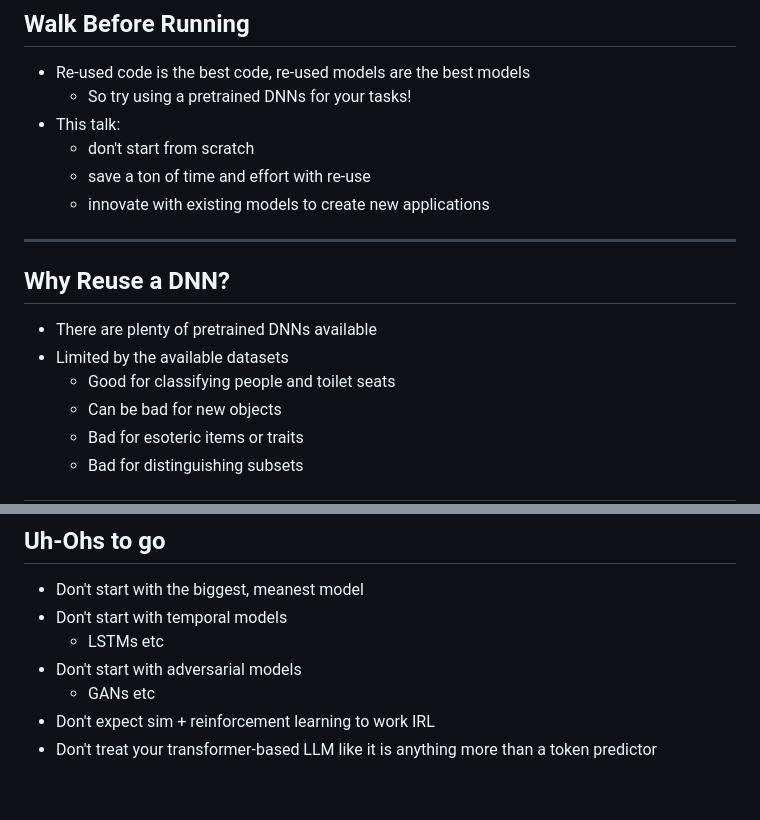
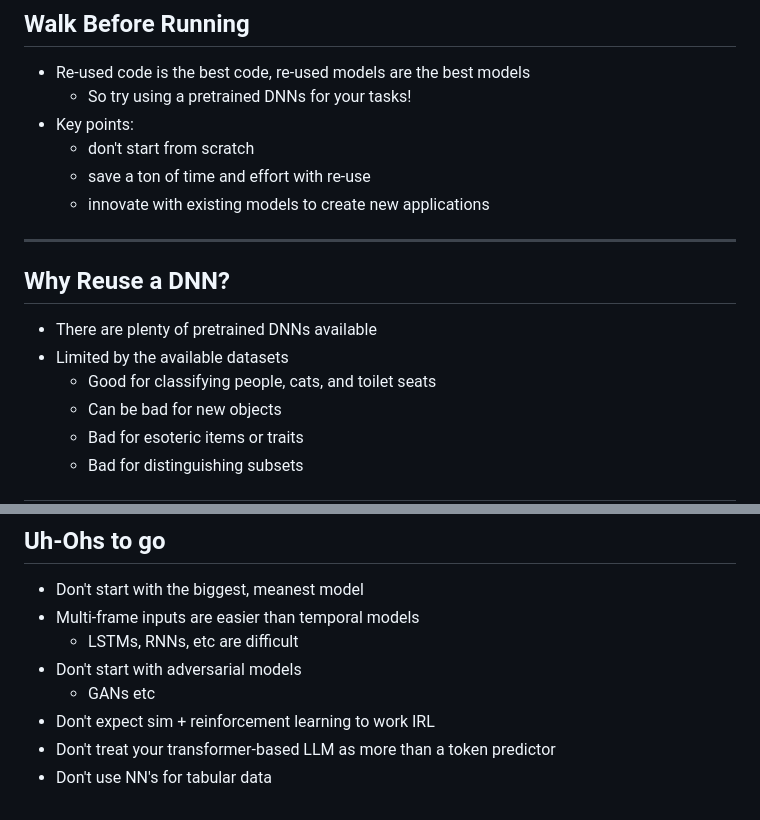
Before and after one commit to bfirner/essays, a Markdown page: presentations/2025-06-WinlabInterns-ML2/modifying_a_dnn.md, 2 parts joined by grey strips. Drawn GitHub-style.

```diff
--- a/presentations/2025-06-WinlabInterns-ML2/modifying_a_dnn.md
+++ b/presentations/2025-06-WinlabInterns-ML2/modifying_a_dnn.md
@@ -34,7 +34,7 @@ Bernhard Firner
 
 * Re-used code is the best code, re-used models are the best models
   * So try using a pretrained DNNs for your tasks!
-* This talk:
+* Key points:
   * don't start from scratch
   * save a ton of time and effort with re-use
   * innovate with existing models to create new applications
@@ -45,7 +45,7 @@ Bernhard Firner
 
 * There are plenty of pretrained DNNs available
 * Limited by the available datasets
-  * Good for classifying people and toilet seats
+  * Good for classifying people, cats, and toilet seats
   * Can be bad for new objects
   * Bad for esoteric items or traits
   * Bad for distinguishing subsets
@@ -799,9 +799,10 @@ if __name__ == '__main__':
 ## Uh-Ohs to go
 
 * Don't start with the biggest, meanest model
-* Don't start with temporal models
-  * LSTMs etc
+* Multi-frame inputs are easier than temporal models
+  * LSTMs, RNNs, etc are difficult
 * Don't start with adversarial models
   * GANs etc
 * Don't expect sim + reinforcement learning to work IRL
-* Don't treat your transformer-based LLM like it is anything more than a token predictor
+* Don't treat your transformer-based LLM as more than a token predictor
+* Don't use NN's for tabular data
```
Also changed, not shown: other parts of presentations/2025-06-WinlabInterns-ML2/modifying_a_dnn.md (+9 -9 lines).
